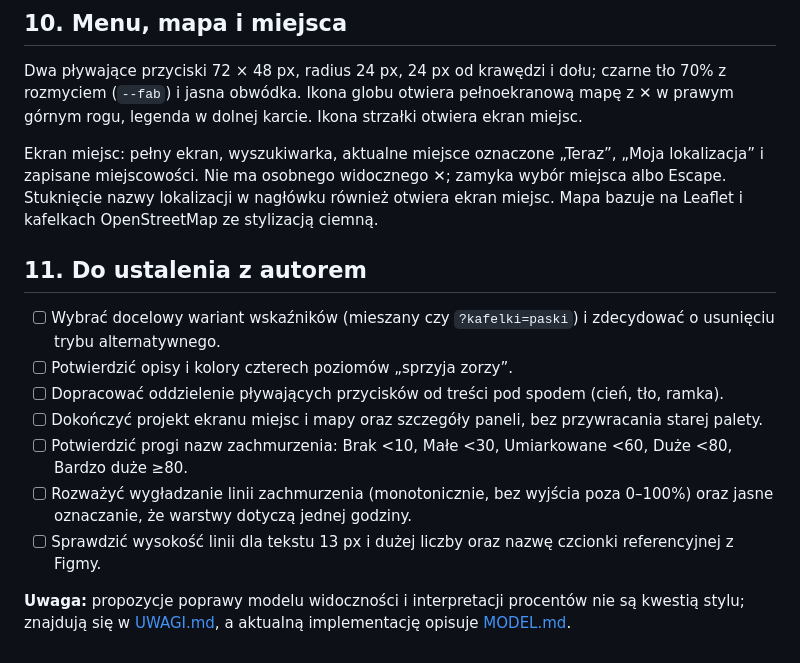
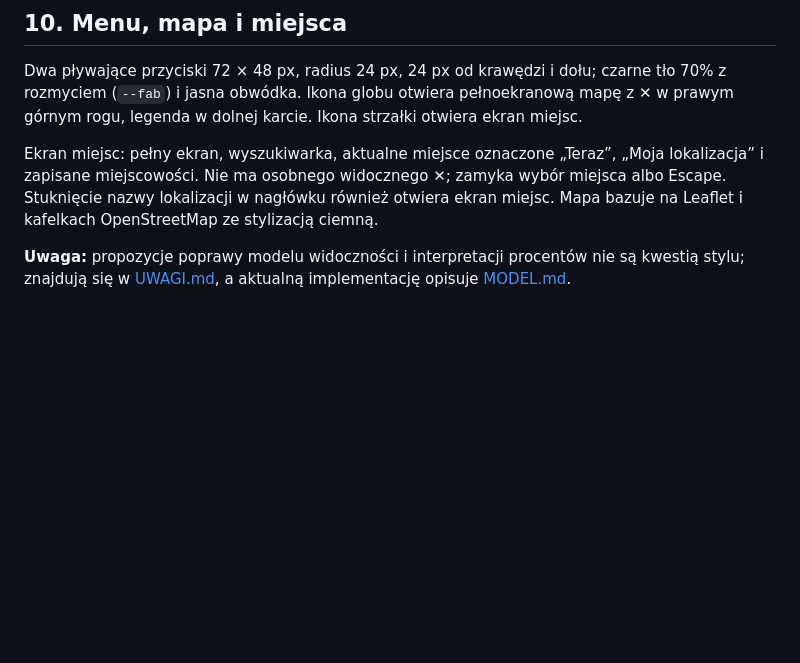
Before and after one commit to dgrochowicki/Aurora, a Markdown page: STYL.md, the part around the change. GitHub-like rendering; blank space fills up the shorter version.

Commit message:
Remove author decision items from STYL.md
Removed section for author decisions regarding indicators, descriptions, floating buttons, and cloud coverage thresholds.

```diff
--- a/STYL.md
+++ b/STYL.md
@@ -131,14 +131,4 @@ Dwa pływające przyciski 72 × 48 px, radius 24 px, 24 px od krawędzi i dołu;
 
 Ekran miejsc: pełny ekran, wyszukiwarka, aktualne miejsce oznaczone „Teraz”, „Moja lokalizacja” i zapisane miejscowości. Nie ma osobnego widocznego ✕; zamyka wybór miejsca albo Escape. Stuknięcie nazwy lokalizacji w nagłówku również otwiera ekran miejsc. Mapa bazuje na Leaflet i kafelkach OpenStreetMap ze stylizacją ciemną.
 
-## 11. Do ustalenia z autorem
-
-- [ ] Wybrać docelowy wariant wskaźników (mieszany czy `?kafelki=paski`) i zdecydować o usunięciu trybu alternatywnego.
-- [ ] Potwierdzić opisy i kolory czterech poziomów „sprzyja zorzy”.
-- [ ] Dopracować oddzielenie pływających przycisków od treści pod spodem (cień, tło, ramka).
-- [ ] Dokończyć projekt ekranu miejsc i mapy oraz szczegóły paneli, bez przywracania starej palety.
-- [ ] Potwierdzić progi nazw zachmurzenia: Brak <10, Małe <30, Umiarkowane <60, Duże <80, Bardzo duże ≥80.
-- [ ] Rozważyć wygładzanie linii zachmurzenia (monotonicznie, bez wyjścia poza 0–100%) oraz jasne oznaczanie, że warstwy dotyczą jednej godziny.
-- [ ] Sprawdzić wysokość linii dla tekstu 13 px i dużej liczby oraz nazwę czcionki referencyjnej z Figmy.
-
 **Uwaga:** propozycje poprawy modelu widoczności i interpretacji procentów nie są kwestią stylu; znajdują się w [UWAGI.md](UWAGI.md), a aktualną implementację opisuje [MODEL.md](MODEL.md).
```
